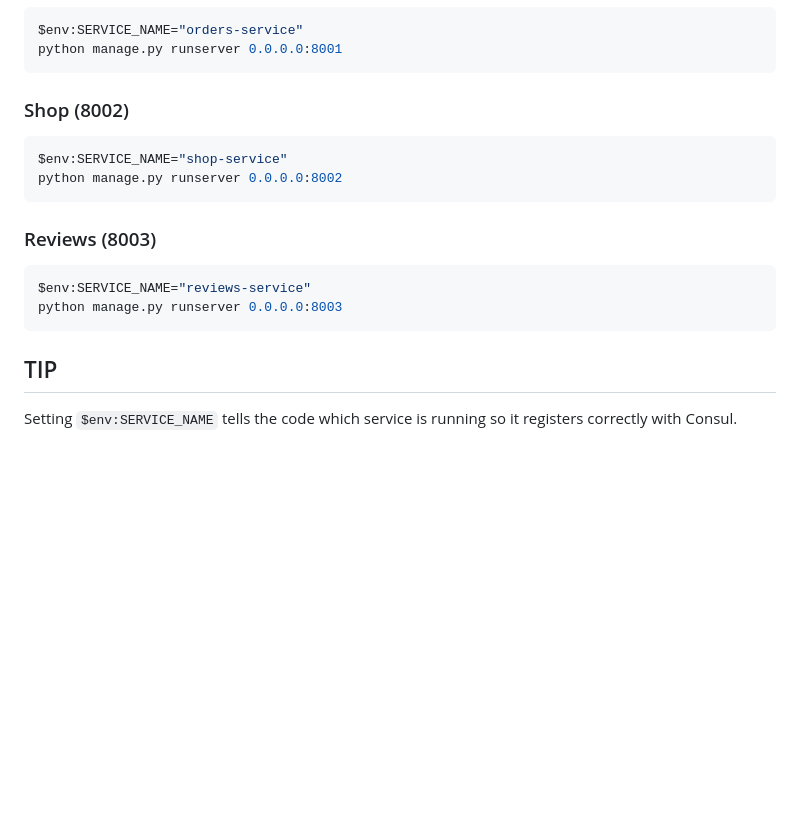
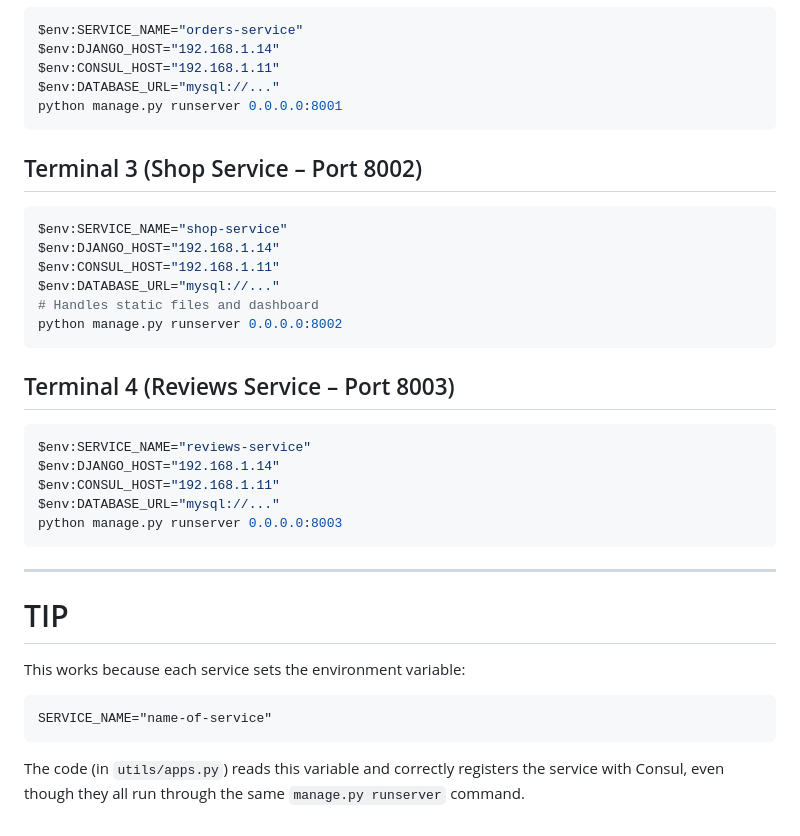
Before and after one commit to yutogx04/mma, a Markdown page: README.md, the part around the change printed below. GitHub-like rendering; blank space fills up the shorter version.

````diff
--- a/README.md
+++ b/README.md
@@ -479,19 +540,40 @@ python manage.py runserver 0.0.0.0:8000
 ```powershell
 $env:SERVICE_NAME="orders-service"
+$env:DJANGO_HOST="192.168.1.14"
+$env:CONSUL_HOST="192.168.1.11"
+$env:DATABASE_URL="mysql://..."
 python manage.py runserver 0.0.0.0:8001
 ```
 
-### Shop (8002)
+## Terminal 3 (Shop Service – Port 8002)
+
 ```powershell
 $env:SERVICE_NAME="shop-service"
+$env:DJANGO_HOST="192.168.1.14"
+$env:CONSUL_HOST="192.168.1.11"
+$env:DATABASE_URL="mysql://..."
+# Handles static files and dashboard
 python manage.py runserver 0.0.0.0:8002
 ```
 
-### Reviews (8003)
+## Terminal 4 (Reviews Service – Port 8003)
+
 ```powershell
 $env:SERVICE_NAME="reviews-service"
+$env:DJANGO_HOST="192.168.1.14"
+$env:CONSUL_HOST="192.168.1.11"
+$env:DATABASE_URL="mysql://..."
 python manage.py runserver 0.0.0.0:8003
 ```
 
-## TIP
-Setting `$env:SERVICE_NAME` tells the code which service is running so it registers correctly with Consul.
+---
+
+# TIP
+
+This works because each service sets the environment variable:
+
+```
+SERVICE_NAME="name-of-service"
+```
+
+The code (in `utils/apps.py`) reads this variable and correctly registers the service with Consul, even though they all run through the same `manage.py runserver` command.
````
Also changed, not shown: other parts of README.md (+89 -28 lines).
